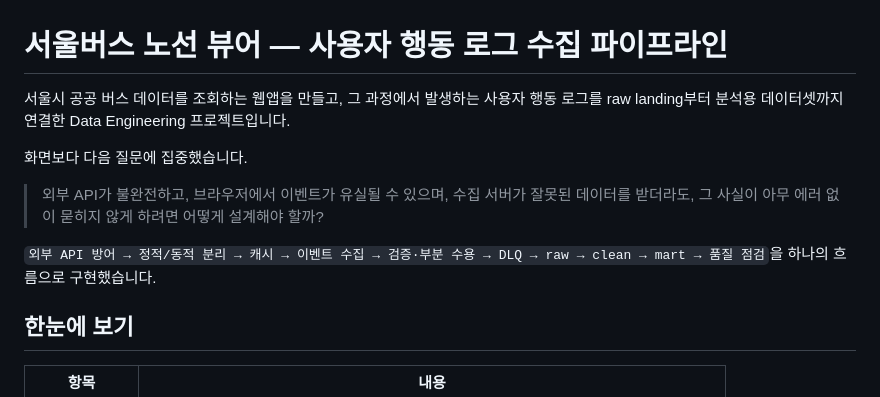
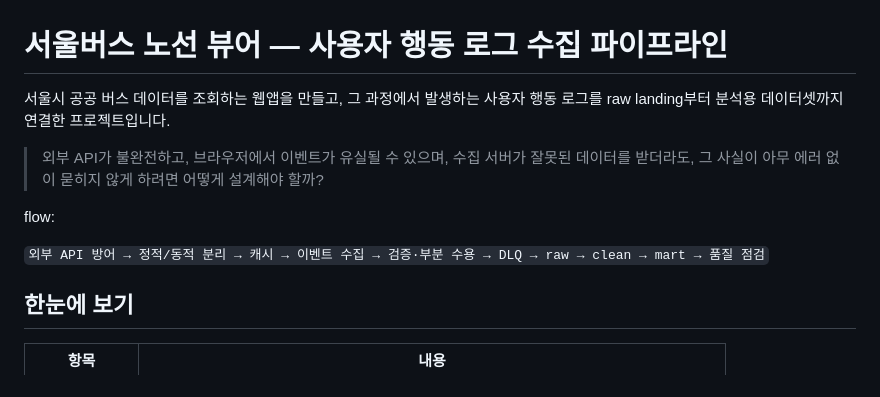
Before and after one commit to ahyun39/seoul-bus, a Markdown page: README.md, the part around the change. Drawn GitHub-style.

Commit message:
docs: update readme

```diff
--- a/README.md
+++ b/README.md
@@ -1,12 +1,13 @@
 # 서울버스 노선 뷰어 — 사용자 행동 로그 수집 파이프라인
 
-서울시 공공 버스 데이터를 조회하는 웹앱을 만들고, 그 과정에서 발생하는 사용자 행동 로그를 raw landing부터 분석용 데이터셋까지 연결한 Data Engineering 프로젝트입니다.
+서울시 공공 버스 데이터를 조회하는 웹앱을 만들고, 그 과정에서 발생하는 사용자 행동 로그를 raw landing부터 분석용 데이터셋까지 연결한 프로젝트입니다.
 
-화면보다 다음 질문에 집중했습니다.
 
 > 외부 API가 불완전하고, 브라우저에서 이벤트가 유실될 수 있으며, 수집 서버가 잘못된 데이터를 받더라도, 그 사실이 아무 에러 없이 묻히지 않게 하려면 어떻게 설계해야 할까?
 
-`외부 API 방어 → 정적/동적 분리 → 캐시 → 이벤트 수집 → 검증·부분 수용 → DLQ → raw → clean → mart → 품질 점검`을 하나의 흐름으로 구현했습니다.
+flow:
+
+`외부 API 방어 → 정적/동적 분리 → 캐시 → 이벤트 수집 → 검증·부분 수용 → DLQ → raw → clean → mart → 품질 점검`
 
 ## 한눈에 보기
 
```
